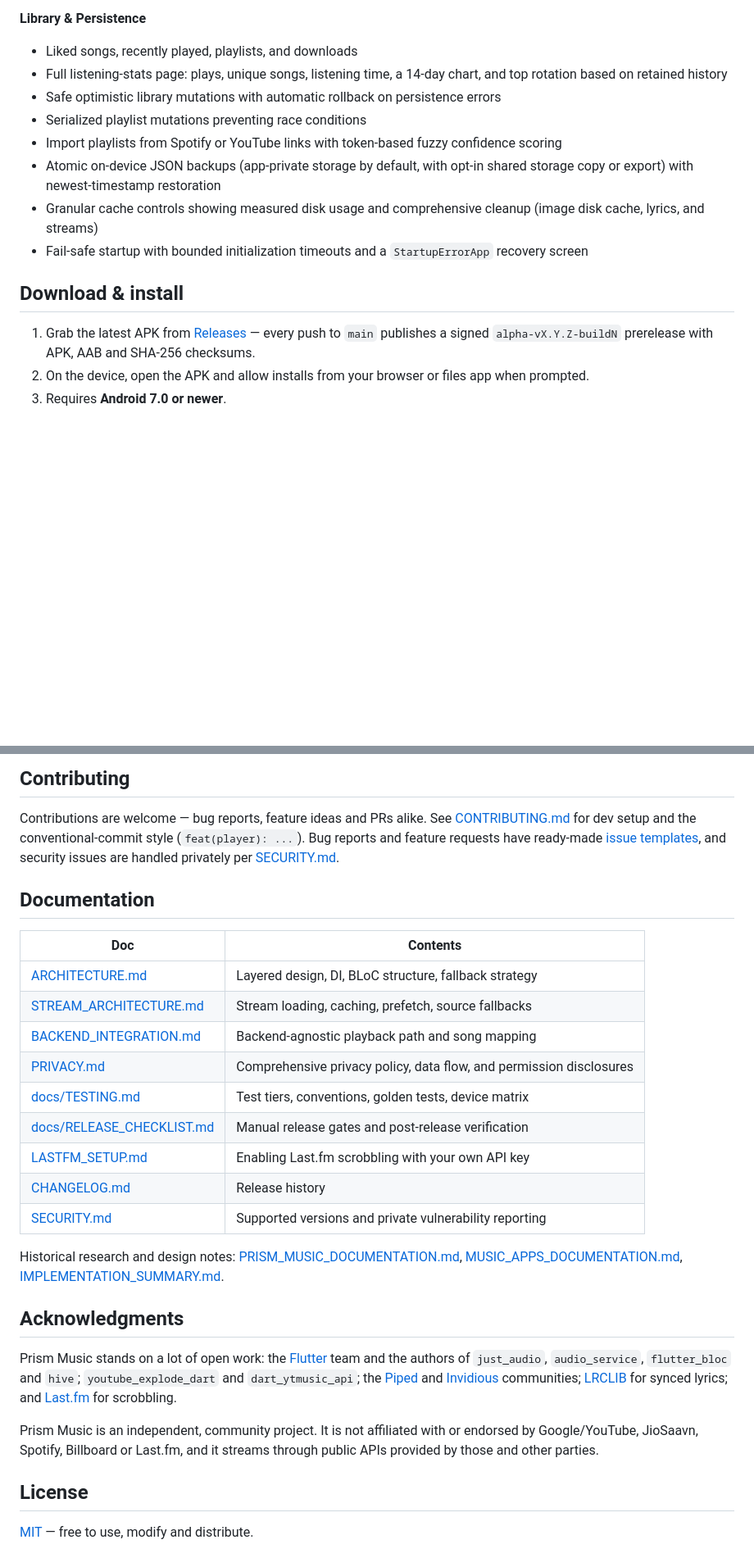
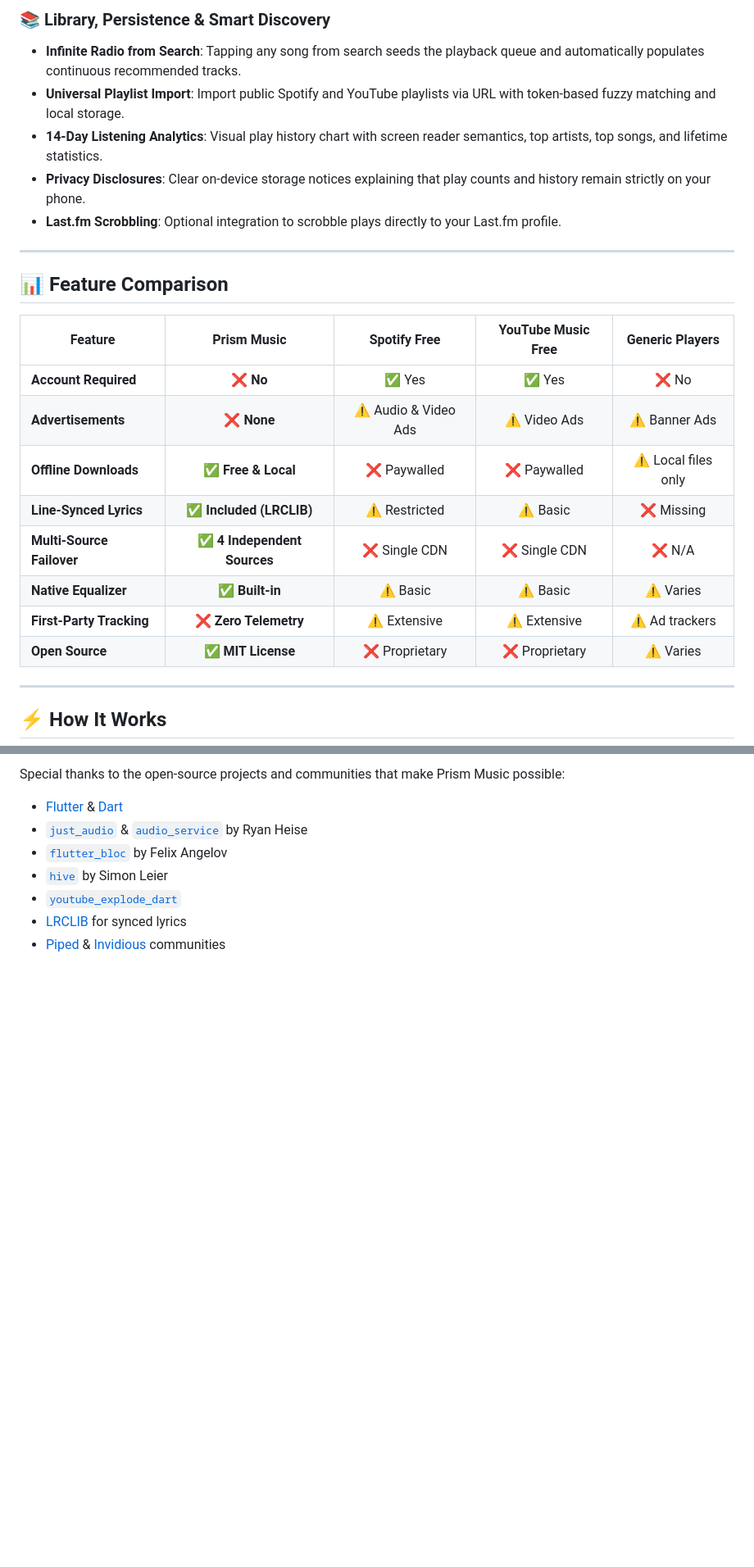
Before and after one commit to Jeswanth-009/Prism-Music, a Markdown page: README.md, 2 parts joined by grey strips. Shown at 82% size. Rendered like a GitHub page; blank space fills up the shorter version.

```diff
--- a/README.md
+++ b/README.md
@@ -63,17 +72,27 @@ Search and stream from YouTube Music and JioSaavn, download for offline, scrobbl
 
-**Library & Persistence**
+### 📚 Library, Persistence & Smart Discovery
+- **Infinite Radio from Search**: Tapping any song from search seeds the playback queue and automatically populates continuous recommended tracks.
+- **Universal Playlist Import**: Import public Spotify and YouTube playlists via URL with token-based fuzzy matching and local storage.
+- **14-Day Listening Analytics**: Visual play history chart with screen reader semantics, top artists, top songs, and lifetime statistics.
+- **Privacy Disclosures**: Clear on-device storage notices explaining that play counts and history remain strictly on your phone.
+- **Last.fm Scrobbling**: Optional integration to scrobble plays directly to your Last.fm profile.
 
-- Liked songs, recently played, playlists, and downloads
-- Full listening-stats page: plays, unique songs, listening time, a 14-day chart, and top rotation based on retained history
-- Safe optimistic library mutations with automatic rollback on persistence errors
-- Serialized playlist mutations preventing race conditions
-- Import playlists from Spotify or YouTube links with token-based fuzzy confidence scoring
-- Atomic on-device JSON backups (app-private storage by default, with opt-in shared storage copy or export) with newest-timestamp restoration
-- Granular cache controls showing measured disk usage and comprehensive cleanup (image disk cache, lyrics, and streams)
-- Fail-safe startup with bounded initialization timeouts and a `StartupErrorApp` recovery screen
+---
 
-## Download & install
+## 📊 Feature Comparison
 
-1. Grab the latest APK from [Releases](https://github.com/Jeswanth-009/Prism-Music/releases) — every push to `main` publishes a signed `alpha-vX.Y.Z-buildN` prerelease with APK, AAB and SHA-256 checksums.
-2. On the device, open the APK and allow installs from your browser or files app when prompted.
-3. Requires **Android 7.0 or newer**.
+| Feature | Prism Music | Spotify Free | YouTube Music Free | Generic Players |
+|---|:---:|:---:|:---:|:---:|
+| **Account Required** | ❌ **No** | ✅ Yes | ✅ Yes | ❌ No |
+| **Advertisements** | ❌ **None** | ⚠️ Audio & Video Ads | ⚠️ Video Ads | ⚠️ Banner Ads |
+| **Offline Downloads** | ✅ **Free & Local** | ❌ Paywalled | ❌ Paywalled | ⚠️ Local files only |
+| **Line-Synced Lyrics** | ✅ **Included (LRCLIB)** | ⚠️ Restricted | ⚠️ Basic | ❌ Missing |
+| **Multi-Source Failover** | ✅ **4 Independent Sources** | ❌ Single CDN | ❌ Single CDN | ❌ N/A |
+| **Native Equalizer** | ✅ **Built-in** | ⚠️ Basic | ⚠️ Basic | ⚠️ Varies |
+| **First-Party Tracking** | ❌ **Zero Telemetry** | ⚠️ Extensive | ⚠️ Extensive | ⚠️ Ad trackers |
+| **Open Source** | ✅ **MIT License** | ❌ Proprietary | ❌ Proprietary | ⚠️ Varies |
+
+---
+
+## ⚡ How It Works
+
@@ -178,30 +239,9 @@ Signing is enabled automatically when these repository secrets are set: `ANDROID
 
-## Contributing
-
-Contributions are welcome — bug reports, feature ideas and PRs alike. See [CONTRIBUTING.md](CONTRIBUTING.md) for dev setup and the conventional-commit style (`feat(player): ...`). Bug reports and feature requests have ready-made [issue templates](.github/ISSUE_TEMPLATE), and security issues are handled privately per [SECURITY.md](SECURITY.md).
-
-## Documentation
-
-| Doc | Contents |
-| --- | --- |
-| [ARCHITECTURE.md](ARCHITECTURE.md) | Layered design, DI, BLoC structure, fallback strategy |
-| [STREAM_ARCHITECTURE.md](STREAM_ARCHITECTURE.md) | Stream loading, caching, prefetch, source fallbacks |
-| [BACKEND_INTEGRATION.md](BACKEND_INTEGRATION.md) | Backend-agnostic playback path and song mapping |
-| [PRIVACY.md](PRIVACY.md) | Comprehensive privacy policy, data flow, and permission disclosures |
-| [docs/TESTING.md](docs/TESTING.md) | Test tiers, conventions, golden tests, device matrix |
-| [docs/RELEASE_CHECKLIST.md](docs/RELEASE_CHECKLIST.md) | Manual release gates and post-release verification |
-| [LASTFM_SETUP.md](LASTFM_SETUP.md) | Enabling Last.fm scrobbling with your own API key |
-| [CHANGELOG.md](CHANGELOG.md) | Release history |
-| [SECURITY.md](SECURITY.md) | Supported versions and private vulnerability reporting |
-
-Historical research and design notes: [PRISM_MUSIC_DOCUMENTATION.md](PRISM_MUSIC_DOCUMENTATION.md), [MUSIC_APPS_DOCUMENTATION.md](MUSIC_APPS_DOCUMENTATION.md), [IMPLEMENTATION_SUMMARY.md](IMPLEMENTATION_SUMMARY.md).
-
-## Acknowledgments
-
-Prism Music stands on a lot of open work: the [Flutter](https://flutter.dev) team and the authors of `just_audio`, `audio_service`, `flutter_bloc` and `hive`; `youtube_explode_dart` and `dart_ytmusic_api`; the [Piped](https://github.com/TeamPiped/Piped) and [Invidious](https://github.com/iv-org/invidious) communities; [LRCLIB](https://lrclib.net) for synced lyrics; and [Last.fm](https://www.last.fm) for scrobbling.
-
-Prism Music is an independent, community project. It is not affiliated with or endorsed by Google/YouTube, JioSaavn, Spotify, Billboard or Last.fm, and it streams through public APIs provided by those and other parties.
-
-## License
-
-[MIT](LICENSE) — free to use, modify and distribute.
+Special thanks to the open-source projects and communities that make Prism Music possible:
+- [Flutter](https://flutter.dev) & [Dart](https://dart.dev)
+- [`just_audio`](https://pub.dev/packages/just_audio) & [`audio_service`](https://pub.dev/packages/audio_service) by Ryan Heise
+- [`flutter_bloc`](https://pub.dev/packages/flutter_bloc) by Felix Angelov
+- [`hive`](https://pub.dev/packages/hive) by Simon Leier
+- [`youtube_explode_dart`](https://pub.dev/packages/youtube_explode_dart)
+- [LRCLIB](https://lrclib.net) for synced lyrics
+- [Piped](https://github.com/TeamPiped/Piped) & [Invidious](https://github.com/iv-org/invidious) communities
```
Also changed, not shown: other parts of README.md (+157 -106 lines).
